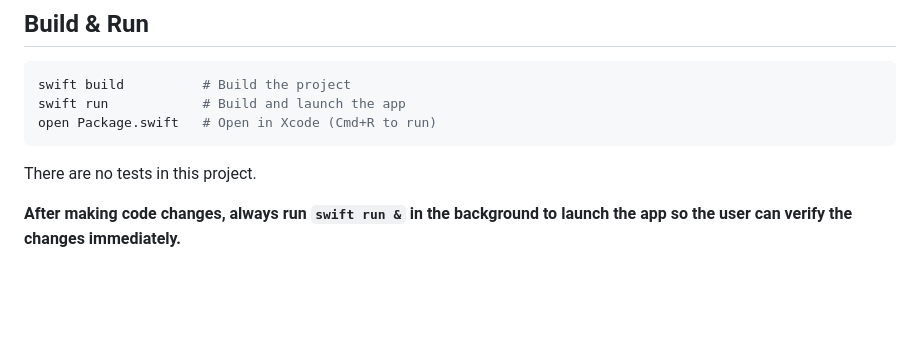
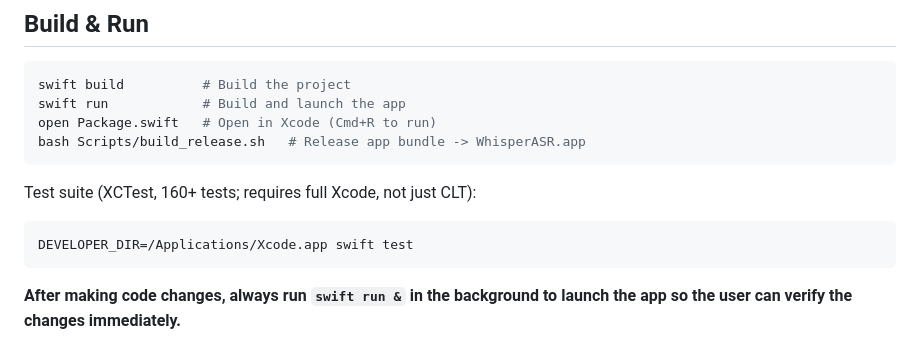
Before and after one commit to celiankk/whisperASR, a Markdown page: CLAUDE.md, the part around the change. Rendered like a GitHub page; blank space fills up the shorter version.

Commit message:
docs: correct CLAUDE.md stale claims
「There are no tests in this project」已严重过时——测试体系 163 个；
补 DEVELOPER_DIR 测试命令与 build_release.sh 出包命令。

````diff
--- a/CLAUDE.md
+++ b/CLAUDE.md
@@ -8,9 +8,14 @@ This file provides guidance to Claude Code (claude.ai/code) when working with co
 swift build          # Build the project
 swift run            # Build and launch the app
 open Package.swift   # Open in Xcode (Cmd+R to run)
+bash Scripts/build_release.sh   # Release app bundle -> WhisperASR.app
 ```
 
-There are no tests in this project.
+Test suite (XCTest, 160+ tests; requires full Xcode, not just CLT):
+
+```bash
+DEVELOPER_DIR=/Applications/Xcode.app swift test
+```
 
 **After making code changes, always run `swift run &` in the background to launch the app so the user can verify the changes immediately.**
 
````
